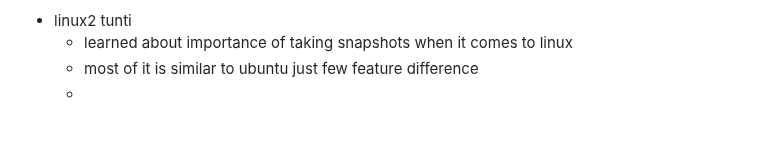
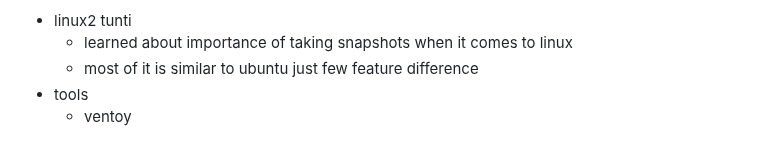
Before and after one commit to lnxs-prsn/koulu, a Markdown page: learning_journal_2025/11_learningjournal.md, the part around the change. Rendered like a GitHub page; blank space fills up the shorter version.

Commit message:
14.11 school.0.2

```diff
--- a/learning_journal_2025/11_learningjournal.md
+++ b/learning_journal_2025/11_learningjournal.md
@@ -106,4 +106,5 @@ JOURNAL NOVEMBER
   - linux2 tunti
     - learned about importance of taking snapshots when it comes to linux
     - most of it is similar to ubuntu just few feature difference
-    -
+  - tools
+    - ventoy
```
